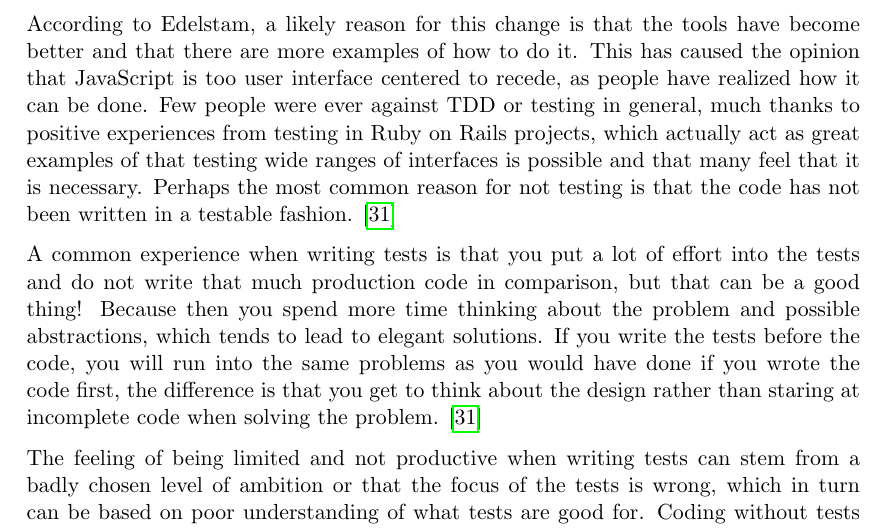
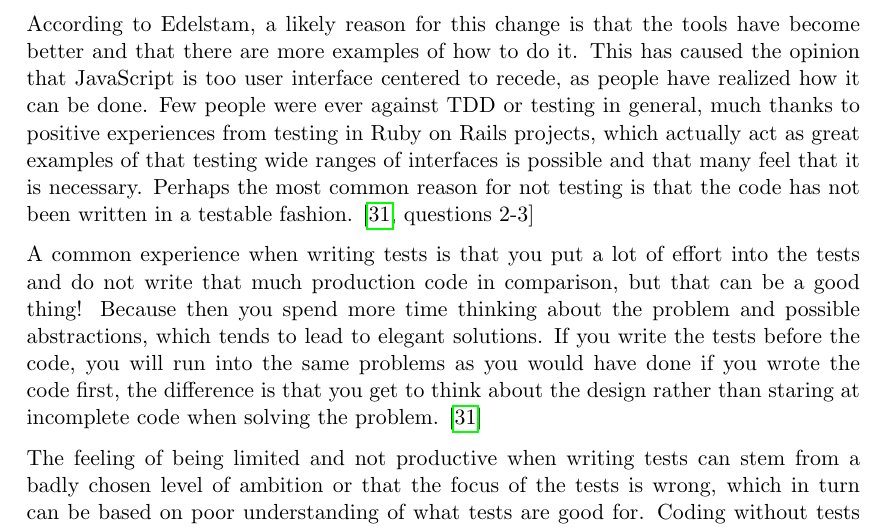
Before and after one commit to emilwall/exjobb, a LaTeX thesis (exjobb_thesis_emilwall.tex): part of page 27 of 68, cut so that both start at the same text. Compiled offline with pdfLaTeX.

Commit message:
Add single reference to multiple interview questions

```diff
--- a/exjobb_thesis_emilwall.tex
+++ b/exjobb_thesis_emilwall.tex
@@ -405,7 +405,7 @@ The interview with Johannes Edelstam raised many interesting points, which are s
 
 It seems that in the last couple of years, the number of people testing their JavaScript has increased significantly\cite[question 1]{Edelstam}. This has been observed through asking people that do it to raise their hands during tech talks, two years ago only a few raised their hands when asked such a question whereas now almost every single one does it.
 
-According to Edelstam, a likely reason for this change is that the tools have become better and that there are more examples of how to do it. This has caused the opinion that JavaScript is too user interface centered to recede, as people have realized how it can be done. Few people were ever against TDD or testing in general, much thanks to positive experiences from testing in Ruby on Rails projects, which actually act as great examples of that testing wide ranges of interfaces is possible and that many feel that it is necessary. Perhaps the most common reason for not testing is that the code has not been written in a testable fashion. \cite{Edelstam}
+According to Edelstam, a likely reason for this change is that the tools have become better and that there are more examples of how to do it. This has caused the opinion that JavaScript is too user interface centered to recede, as people have realized how it can be done. Few people were ever against TDD or testing in general, much thanks to positive experiences from testing in Ruby on Rails projects, which actually act as great examples of that testing wide ranges of interfaces is possible and that many feel that it is necessary. Perhaps the most common reason for not testing is that the code has not been written in a testable fashion. \cite[questions 2-3]{Edelstam}
 
 A common experience when writing tests is that you put a lot of effort into the tests and do not write that much production code in comparison, but that can be a good thing! Because then you spend more time thinking about the problem and possible abstractions, which tends to lead to elegant solutions. If you write the tests before the code, you will run into the same problems as you would have done if you wrote the code first, the difference is that you get to think about the design rather than staring at incomplete code when solving the problem. \cite{Edelstam}
 
```
